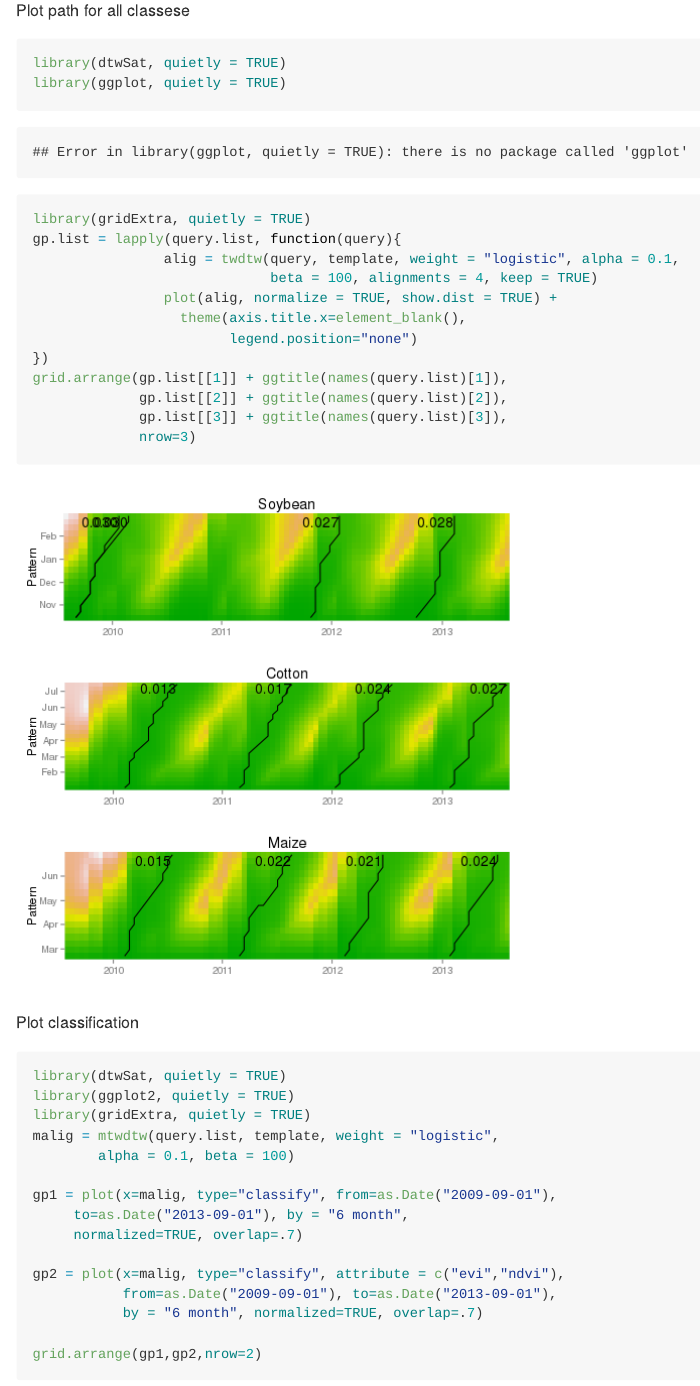
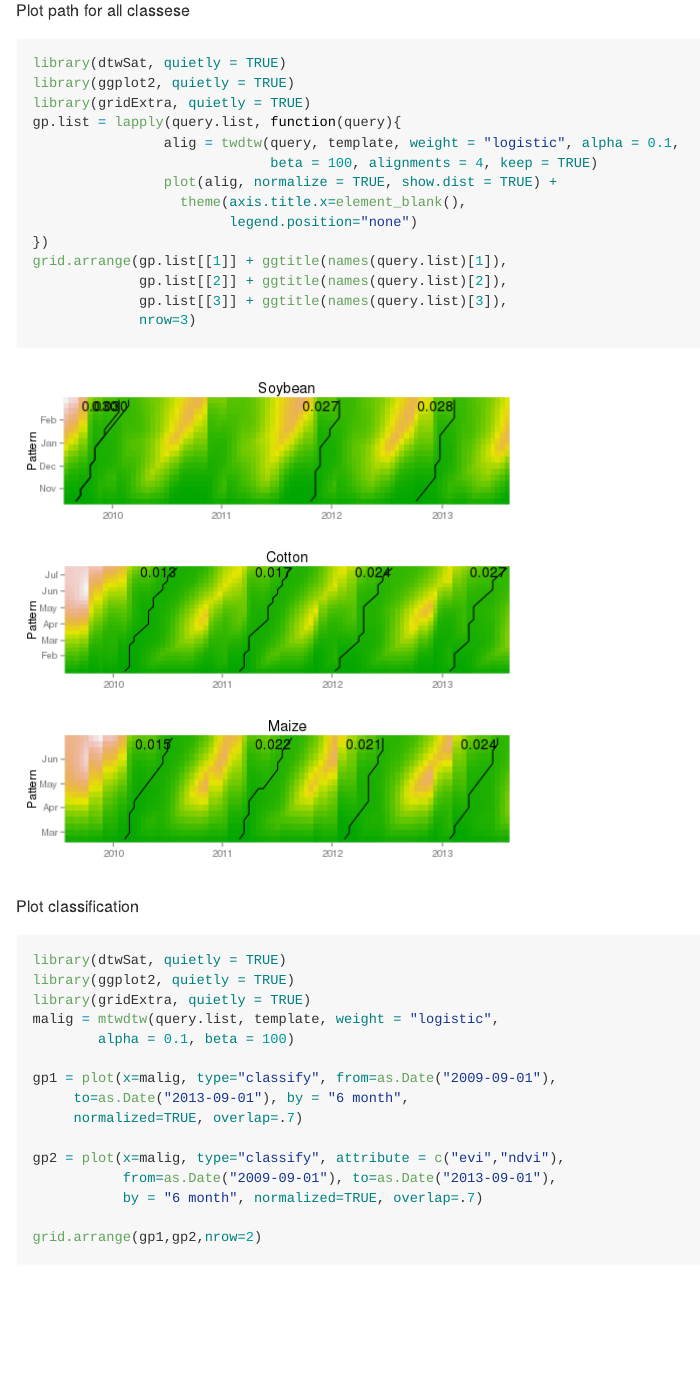
Before and after one commit to r-spatial/dtwSat, an R Markdown document (README.Rmd): the page in a window 1100 px wide, from 1870 px down. The pictures show the output file README.md that the author committed with the source, drawn offline in the style of GitHub.

Commit message:
First version submitted to CRAN

````diff
--- a/README.Rmd
+++ b/README.Rmd
@@ -49,7 +49,7 @@ grid.arrange(gp1,gp2,nrow=2)
 Plot path for all classese
 ```{r define-demo-plot-paths, eval=TRUE, include = TRUE}
 library(dtwSat, quietly = TRUE)
-library(ggplot, quietly = TRUE)
+library(ggplot2, quietly = TRUE)
 library(gridExtra, quietly = TRUE)
 gp.list = lapply(query.list, function(query){
   				alig = twdtw(query, template, weight = "logistic", alpha = 0.1,
````
Also changed, not shown: README.md.
